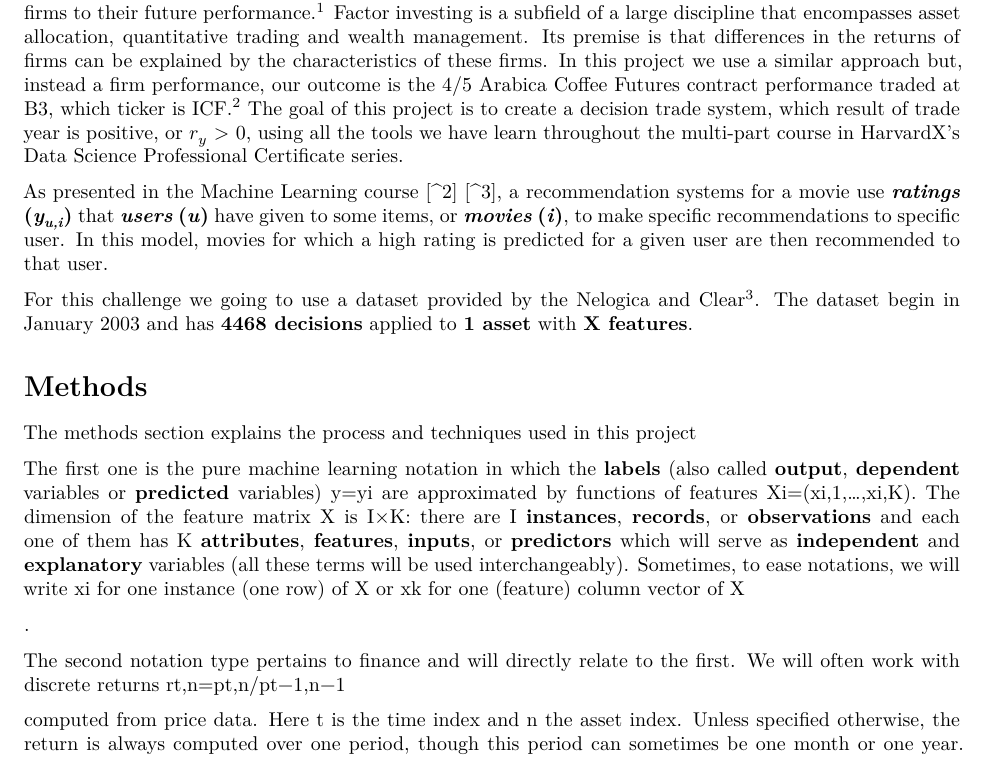
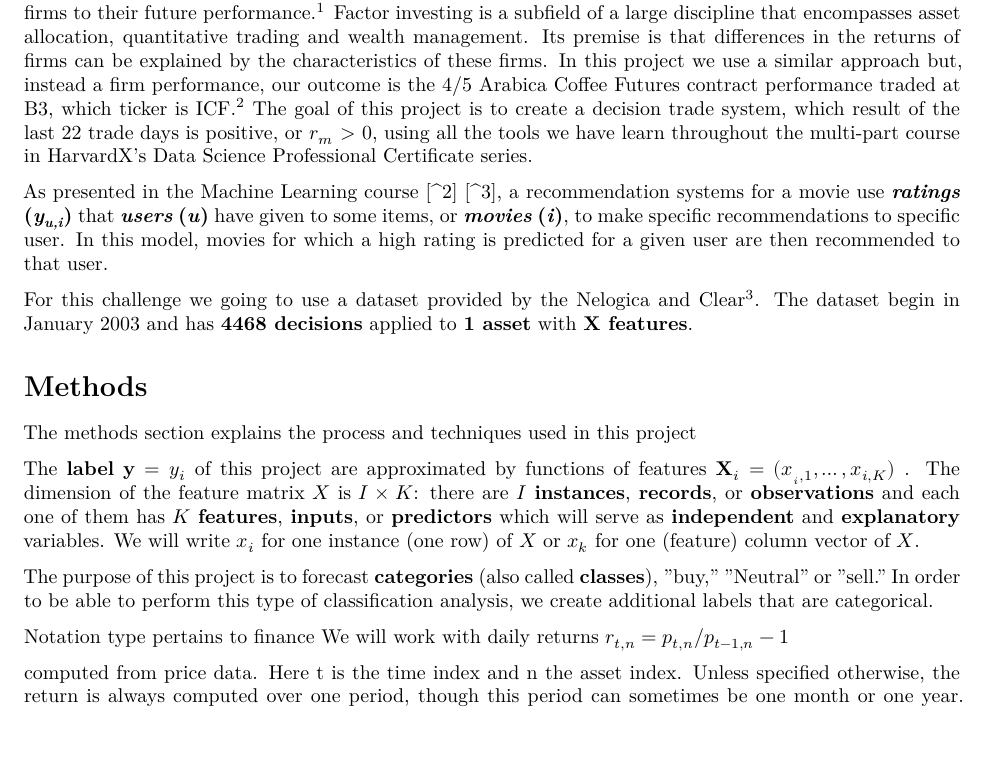
Before and after one commit to mrabelosoares/Coffee-Future-Price-Prediction, an R Markdown document (CoffeeFuture.Rmd): part of page 1 of 6, cut so that both start at the same text. Rendered offline with R 4.5, knitr and Pandoc, then LaTeX, with nearby package versions; some code elsewhere in the file could not run offline; a font, style sheet, LaTeX package, included part or bibliography that could not be used is replaced or left out; common packages that the code uses without loading them are loaded.

Commit message:
Add files via upload

```diff
--- a/CoffeeFuture.Rmd
+++ b/CoffeeFuture.Rmd
@@ -17,7 +17,7 @@ knitr::opts_chunk$set(echo = FALSE)
 
 # Introduction
 
-A Machine Learning for Factor Investing is a equity **investment strategies** that are built on **firm characteristics**, the goal of is this approach is to determine the model that maps the time-t characteristics of firms to their future performance.[^1] Factor investing is a subfield of a large discipline that encompasses asset allocation, quantitative trading and wealth management. Its premise is that differences in the returns of firms can be explained by the characteristics of these firms. In this project we use a similar approach but, instead a firm performance, our outcome is the 4/5 Arabica Coffee Futures contract performance traded at B3, which ticker is ICF.[^2] The goal of this project is to create a decision trade system, which result of trade year is positive, or $r_y$ \> 0, using all the tools we have learn throughout the multi-part course in HarvardX's Data Science Professional Certificate series.
+A Machine Learning for Factor Investing is a equity **investment strategies** that are built on **firm characteristics**, the goal of is this approach is to determine the model that maps the time-t characteristics of firms to their future performance.[^1] Factor investing is a subfield of a large discipline that encompasses asset allocation, quantitative trading and wealth management. Its premise is that differences in the returns of firms can be explained by the characteristics of these firms. In this project we use a similar approach but, instead a firm performance, our outcome is the 4/5 Arabica Coffee Futures contract performance traded at B3, which ticker is ICF.[^2] The goal of this project is to create a decision trade system, which result of the last 22 trade days is positive, or $r_m$ \> 0, using all the tools we have learn throughout the multi-part course in HarvardX's Data Science Professional Certificate series.
 
 [^1]: <http://www.mlfactor.com/index.html>
 
@@ -33,17 +33,13 @@ For this challenge we going to use a dataset provided by the Nelogica and Clear[
 
 The methods section explains the process and techniques used in this project
 
-The first one is the pure machine learning notation in which the **labels** (also called **output**, **dependent** variables or **predicted** variables) y=yi are approximated by functions of features Xi=(xi,1,…,xi,K). The dimension of the feature matrix X is I×K: there are I **instances**, **records**, or **observations** and each one of them has K **attributes**, **features**, **inputs**, or **predictors** which will serve as **independent** and **explanatory** variables (all these terms will be used interchangeably). Sometimes, to ease notations, we will write xi for one instance (one row) of X or xk for one (feature) column vector of X
+The **label** $\mathbf{y}=y_i$ of this project are approximated by functions of features $\mathbf{X}_i=(x_{_i,1},\dots,x_{i,K})$ . The dimension of the feature matrix $X$ is $I×K$: there are $I$ **instances**, **records**, or **observations** and each one of them has $K$ **features**, **inputs**, or **predictors** which will serve as **independent** and **explanatory** variables. We will write $x_i$ for one instance (one row) of $X$ or $x_k$ for one (feature) column vector of $X$.
 
-.
+The purpose of this project is to forecast **categories** (also called **classes**), \"buy,\" \"Neutral\" or \"sell.\" In order to be able to perform this type of classification analysis, we create additional labels that are categorical.
 
-The second notation type pertains to finance and will directly relate to the first. We will often work with discrete returns rt,n=pt,n/pt−1,n−1
+Notation type pertains to finance We will work with daily returns $r_{t,n}=p_{t,n}/p_{t-1,n}-1$
 
-computed from price data. Here t is the time index and n
-the asset index. Unless specified otherwise, the return is always
-computed over one period, though this period can sometimes be one month
-or one year. Whenever confusion might occur, we will specify other
-notations for returns.
+computed from price data. Here t is the time index and n the asset index. Unless specified otherwise, the return is always computed over one period, though this period can sometimes be one month or one year. Whenever confusion might occur, we will specify other notations for returns.
 
 Evaluation metrics
 
```
Also changed, not shown: CoffeeFuture.Rmd (7 more changed lines).
